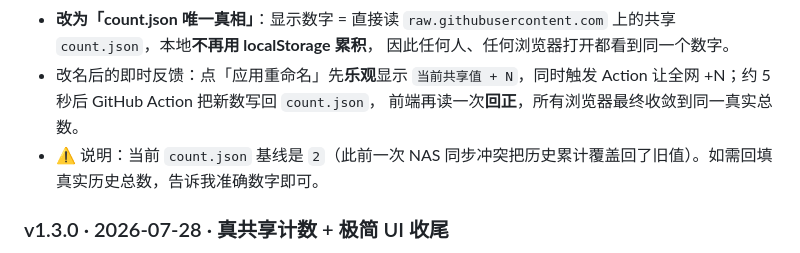
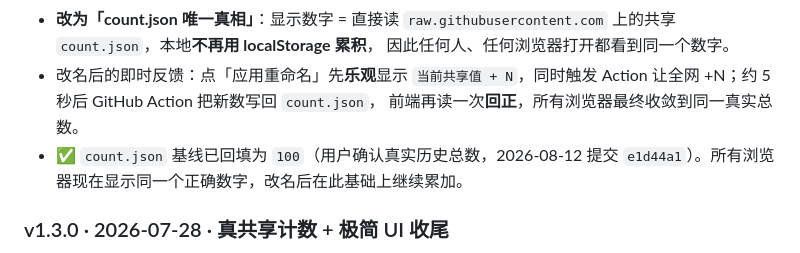
Before and after one commit to JohnWish1590/renamerx, a Markdown page: README.md, the part around the change. GitHub-like rendering.

Commit message:
docs: README v1.4.3 计数基线已回填 100

```diff
--- a/README.md
+++ b/README.md
@@ -173,7 +173,7 @@ node server.mjs          # 然后打开 http://localhost:5173
   因此任何人、任何浏览器打开都看到同一个数字。
 - 改名后的即时反馈：点「应用重命名」先**乐观**显示 `当前共享值 + N`，同时触发 Action 让全网 +N；约 5 秒后 GitHub Action 把新数写回 `count.json`，
   前端再读一次**回正**，所有浏览器最终收敛到同一真实总数。
-- ⚠️ 说明：当前 `count.json` 基线是 `2`（此前一次 NAS 同步冲突把历史累计覆盖回了旧值）。如需回填真实历史总数，告诉我准确数字即可。
+- ✅ `count.json` 基线已回填为 `100`（用户确认真实历史总数，2026-08-12 提交 `e1d44a1`）。所有浏览器现在显示同一个正确数字，改名后在此基础上继续累加。
 
 ### v1.3.0 · 2026-07-28 · 真共享计数 + 极简 UI 收尾
 - 新增 **GitHub Actions 真共享「已重命名」计数**架构（`count.json` + `bump-count.yml` + `config.js` + 前端触发/读取），
```
